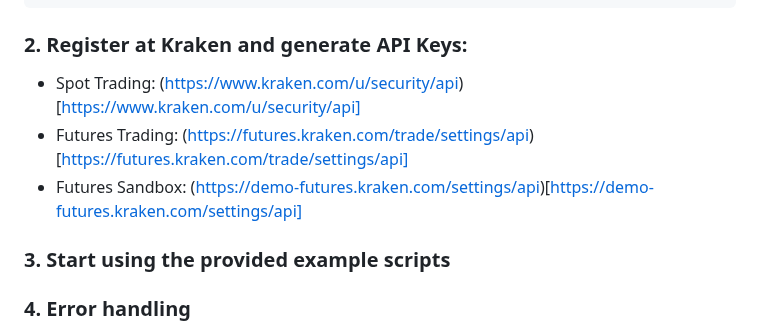
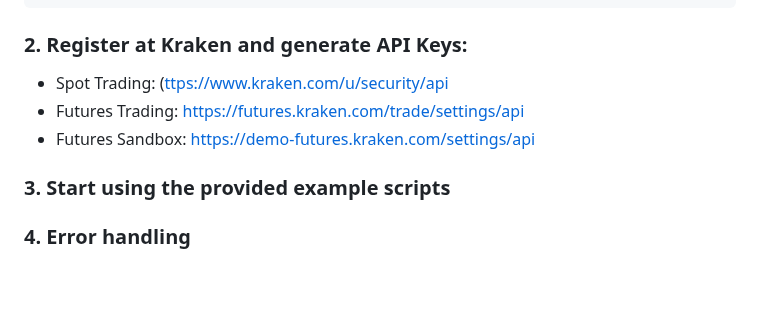
Before and after one commit to btschwertfeger/KrakenEx.jl, a Markdown page: docs/src/index.md, the part around the change. Rendered like a GitHub page; blank space fills up the shorter version.

Commit message:
extended documentation

```diff
--- a/docs/src/index.md
+++ b/docs/src/index.md
@@ -46,9 +46,9 @@ Pkg.add("KrakenEx")
 
 ### 2. Register at Kraken and generate API Keys:
 
-- Spot Trading: (https://www.kraken.com/u/security/api)[https://www.kraken.com/u/security/api]
-- Futures Trading: (https://futures.kraken.com/trade/settings/api)[https://futures.kraken.com/trade/settings/api]
-- Futures Sandbox: (https://demo-futures.kraken.com/settings/api)[https://demo-futures.kraken.com/settings/api]
+- Spot Trading: ([ttps://www.kraken.com/u/security/api](https://www.kraken.com/u/security/api)
+- Futures Trading: [https://futures.kraken.com/trade/settings/api](https://futures.kraken.com/trade/settings/api)
+- Futures Sandbox: [https://demo-futures.kraken.com/settings/api](https://demo-futures.kraken.com/settings/api)
 
 ### 3. Start using the provided example scripts
 
```
Also changed, not shown: 2 other files.
